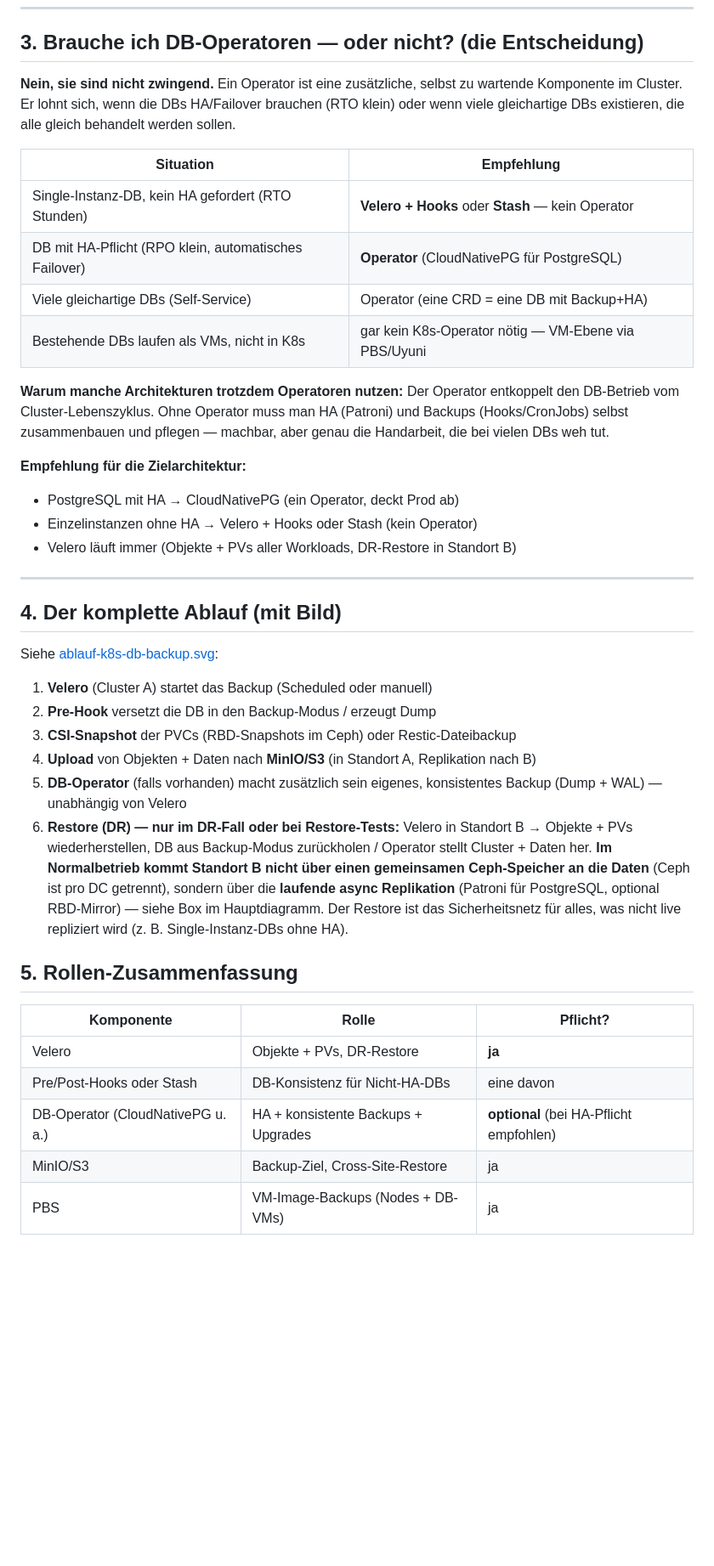
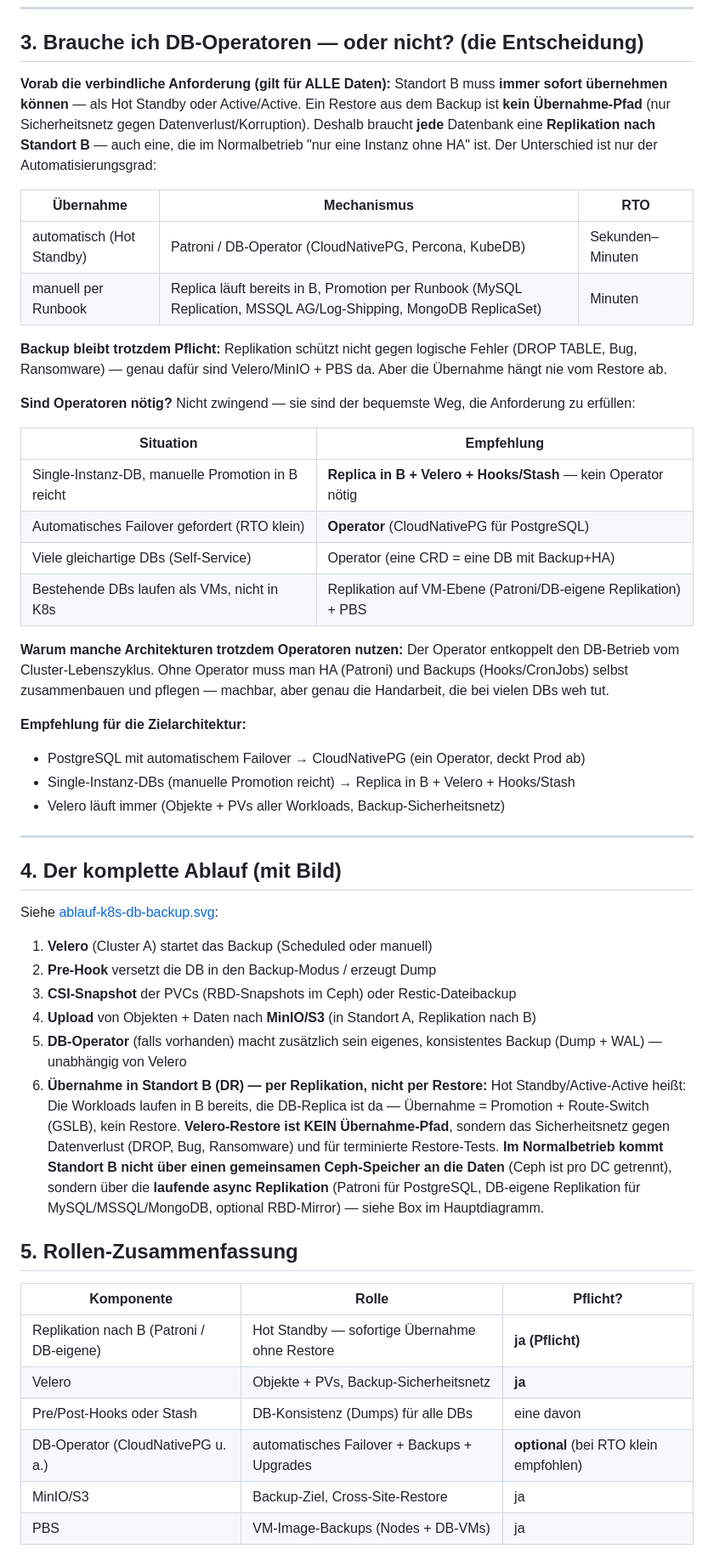
Before and after one commit to herminat0r-ger2/k8s-zielarchitektur, a Markdown page: backup/k8s/README.md, the part around the change. Shown at 85% size. GitHub-like rendering; blank space fills up the shorter version.

Commit message:
docs(backup): Anforderung 'Standort B übernimmt sofort' verbindlich — Replikation nach B ist Pflicht für alle DBs, Restore nur Sicherheitsnetz

```diff
--- a/backup/k8s/README.md
+++ b/backup/k8s/README.md
@@ -133,17 +133,31 @@ Ressource**, nicht ein separates Backup-Objekt.
 
 ## 3. Brauche ich DB-Operatoren — oder nicht? (die Entscheidung)
 
-**Nein, sie sind nicht zwingend.** Ein Operator ist eine zusätzliche, selbst
-zu wartende Komponente im Cluster. Er lohnt sich, wenn die DBs HA/Failover
-brauchen (RTO klein) oder wenn viele gleichartige DBs existieren, die alle
-gleich behandelt werden sollen.
+**Vorab die verbindliche Anforderung (gilt für ALLE Daten):** Standort B
+muss **immer sofort übernehmen können** — als Hot Standby oder Active/Active.
+Ein Restore aus dem Backup ist **kein Übernahme-Pfad** (nur Sicherheitsnetz
+gegen Datenverlust/Korruption). Deshalb braucht **jede** Datenbank eine
+**Replikation nach Standort B** — auch eine, die im Normalbetrieb "nur eine
+Instanz ohne HA" ist. Der Unterschied ist nur der Automatisierungsgrad:
+
+| Übernahme | Mechanismus | RTO |
+|---|---|---|
+| automatisch (Hot Standby) | Patroni / DB-Operator (CloudNativePG, Percona, KubeDB) | Sekunden–Minuten |
+| manuell per Runbook | Replica läuft bereits in B, Promotion per Runbook (MySQL Replication, MSSQL AG/Log-Shipping, MongoDB ReplicaSet) | Minuten |
+
+**Backup bleibt trotzdem Pflicht:** Replikation schützt nicht gegen logische
+Fehler (DROP TABLE, Bug, Ransomware) — genau dafür sind Velero/MinIO + PBS da.
+Aber die Übernahme hängt nie vom Restore ab.
+
+**Sind Operatoren nötig?** Nicht zwingend — sie sind der bequemste Weg, die
+Anforderung zu erfüllen:
 
 | Situation | Empfehlung |
 |---|---|
-| Single-Instanz-DB, kein HA gefordert (RTO Stunden) | **Velero + Hooks** oder **Stash** — kein Operator |
-| DB mit HA-Pflicht (RPO klein, automatisches Failover) | **Operator** (CloudNativePG für PostgreSQL) |
+| Single-Instanz-DB, manuelle Promotion in B reicht | **Replica in B + Velero + Hooks/Stash** — kein Operator nötig |
+| Automatisches Failover gefordert (RTO klein) | **Operator** (CloudNativePG für PostgreSQL) |
 | Viele gleichartige DBs (Self-Service) | Operator (eine CRD = eine DB mit Backup+HA) |
-| Bestehende DBs laufen als VMs, nicht in K8s | gar kein K8s-Operator nötig — VM-Ebene via PBS/Uyuni |
+| Bestehende DBs laufen als VMs, nicht in K8s | Replikation auf VM-Ebene (Patroni/DB-eigene Replikation) + PBS |
 
 **Warum manche Architekturen trotzdem Operatoren nutzen:** Der Operator
 entkoppelt den DB-Betrieb vom Cluster-Lebenszyklus. Ohne Operator muss man
@@ -151,9 +165,9 @@ HA (Patroni) und Backups (Hooks/CronJobs) selbst zusammenbauen und pflegen —
 machbar, aber genau die Handarbeit, die bei vielen DBs weh tut.
 
 **Empfehlung für die Zielarchitektur:**
-- PostgreSQL mit HA → CloudNativePG (ein Operator, deckt Prod ab)
-- Einzelinstanzen ohne HA → Velero + Hooks oder Stash (kein Operator)
-- Velero läuft immer (Objekte + PVs aller Workloads, DR-Restore in Standort B)
+- PostgreSQL mit automatischem Failover → CloudNativePG (ein Operator, deckt Prod ab)
+- Single-Instanz-DBs (manuelle Promotion reicht) → Replica in B + Velero + Hooks/Stash
+- Velero läuft immer (Objekte + PVs aller Workloads, Backup-Sicherheitsnetz)
 
 ---
 
@@ -166,14 +180,15 @@ Siehe [ablauf-k8s-db-backup.svg](ablauf-k8s-db-backup.svg):
 3. **CSI-Snapshot** der PVCs (RBD-Snapshots im Ceph) oder Restic-Dateibackup
 4. **Upload** von Objekten + Daten nach **MinIO/S3** (in Standort A, Replikation nach B)
 5. **DB-Operator** (falls vorhanden) macht zusätzlich sein eigenes, konsistentes Backup (Dump + WAL) — unabhängig von Velero
-6. **Restore (DR) — nur im DR-Fall oder bei Restore-Tests:** Velero in Standort B → Objekte + PVs wiederherstellen, DB aus Backup-Modus zurückholen / Operator stellt Cluster + Daten her. **Im Normalbetrieb kommt Standort B nicht über einen gemeinsamen Ceph-Speicher an die Daten** (Ceph ist pro DC getrennt), sondern über die **laufende async Replikation** (Patroni für PostgreSQL, optional RBD-Mirror) — siehe Box im Hauptdiagramm. Der Restore ist das Sicherheitsnetz für alles, was nicht live repliziert wird (z. B. Single-Instanz-DBs ohne HA).
+6. **Übernahme in Standort B (DR) — per Replikation, nicht per Restore:** Hot Standby/Active-Active heißt: Die Workloads laufen in B bereits, die DB-Replica ist da — Übernahme = Promotion + Route-Switch (GSLB), kein Restore. **Velero-Restore ist KEIN Übernahme-Pfad**, sondern das Sicherheitsnetz gegen Datenverlust (DROP, Bug, Ransomware) und für terminierte Restore-Tests. **Im Normalbetrieb kommt Standort B nicht über einen gemeinsamen Ceph-Speicher an die Daten** (Ceph ist pro DC getrennt), sondern über die **laufende async Replikation** (Patroni für PostgreSQL, DB-eigene Replikation für MySQL/MSSQL/MongoDB, optional RBD-Mirror) — siehe Box im Hauptdiagramm.
 
 ## 5. Rollen-Zusammenfassung
 
 | Komponente | Rolle | Pflicht? |
 |---|---|---|
-| Velero | Objekte + PVs, DR-Restore | **ja** |
-| Pre/Post-Hooks oder Stash | DB-Konsistenz für Nicht-HA-DBs | eine davon |
-| DB-Operator (CloudNativePG u. a.) | HA + konsistente Backups + Upgrades | **optional** (bei HA-Pflicht empfohlen) |
+| Replikation nach B (Patroni / DB-eigene) | Hot Standby — sofortige Übernahme ohne Restore | **ja (Pflicht)** |
+| Velero | Objekte + PVs, Backup-Sicherheitsnetz | **ja** |
+| Pre/Post-Hooks oder Stash | DB-Konsistenz (Dumps) für alle DBs | eine davon |
+| DB-Operator (CloudNativePG u. a.) | automatisches Failover + Backups + Upgrades | **optional** (bei RTO klein empfohlen) |
 | MinIO/S3 | Backup-Ziel, Cross-Site-Restore | ja |
 | PBS | VM-Image-Backups (Nodes + DB-VMs) | ja |
```
Also changed, not shown: backup/README.md (+5 -3 lines).
